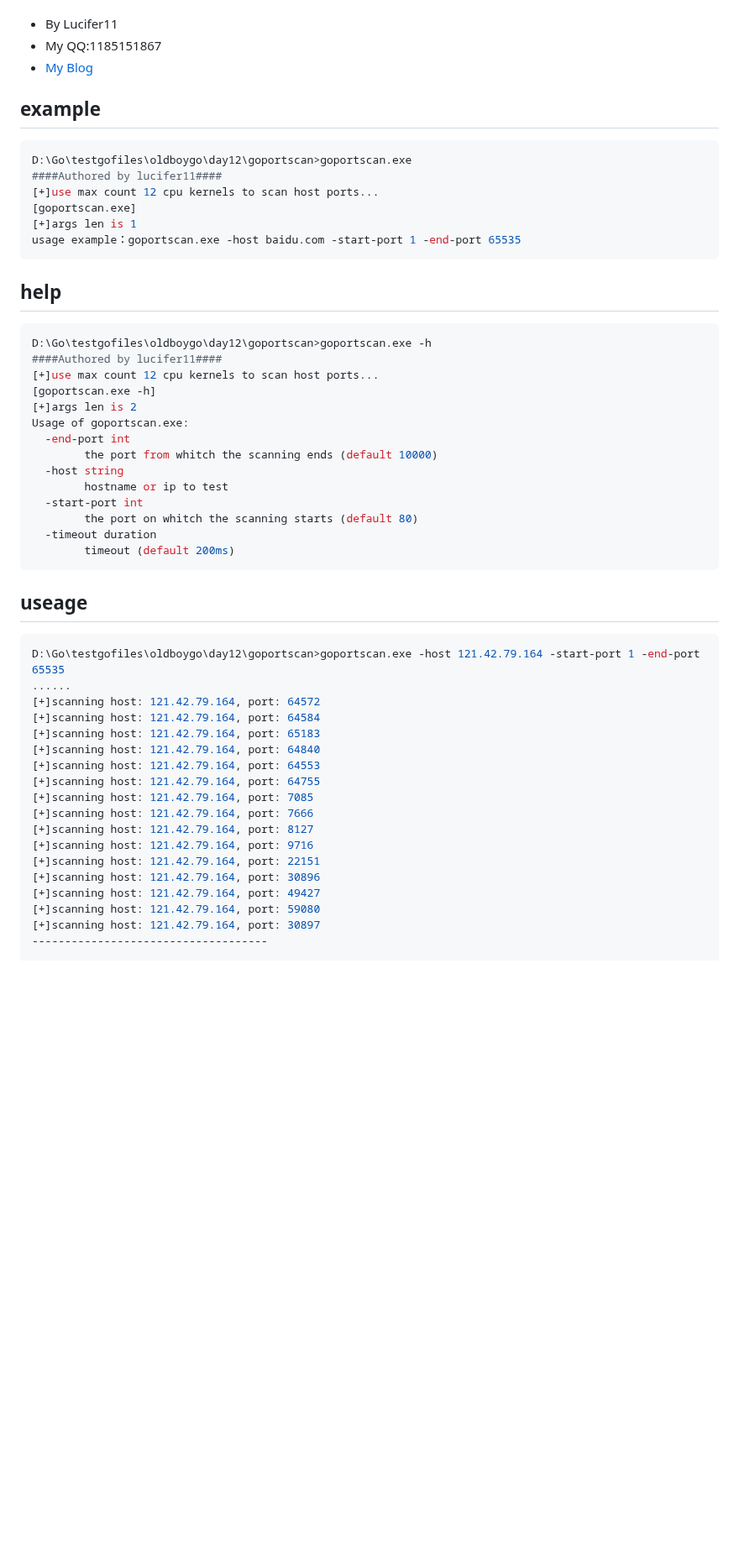
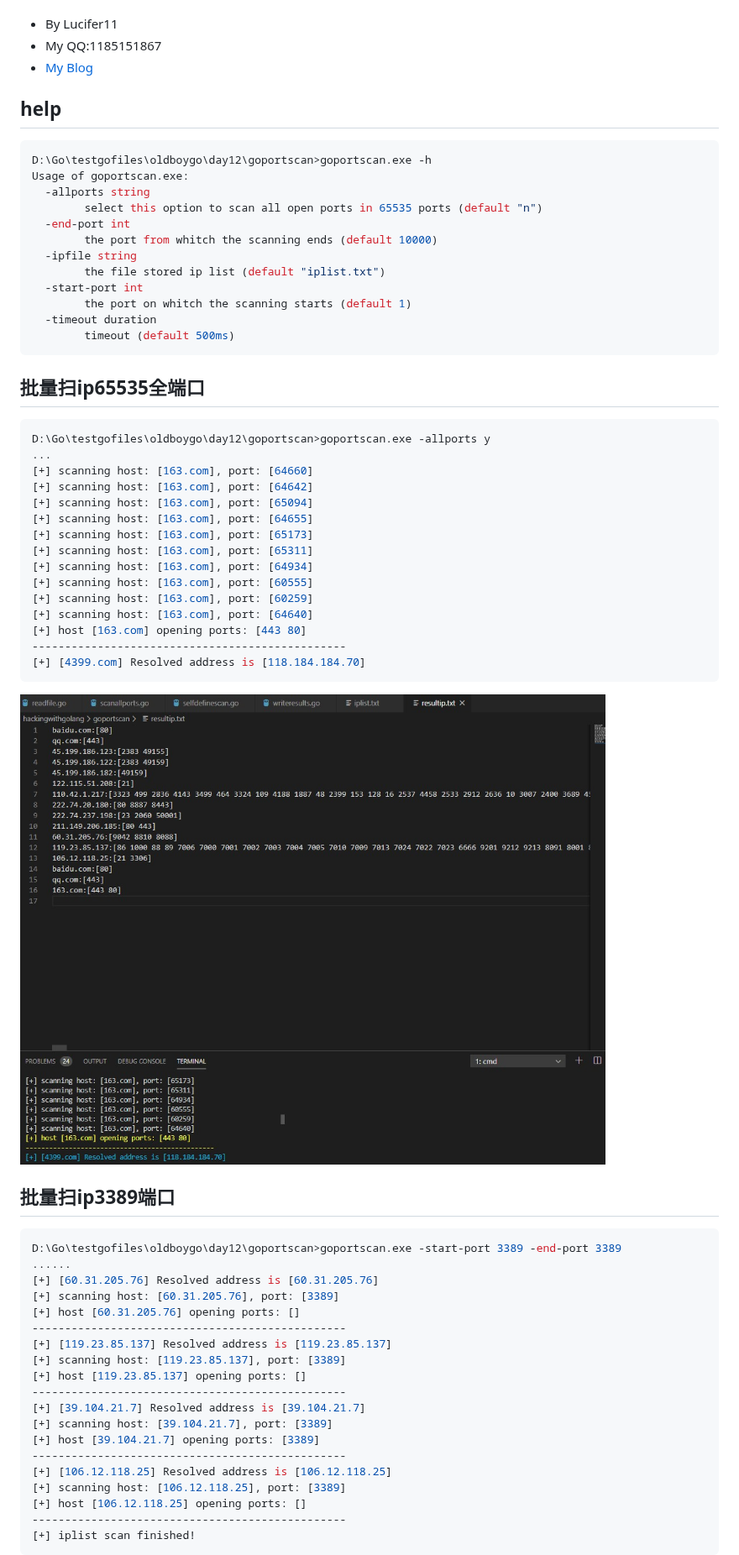
Before and after one commit to FDlucifer/goportscan, a Markdown page: README.md, the part around one of its changes. Shown at 84% size. Rendered like a GitHub page; pictures changed too: pics/allports.jpg (added); blank space fills up the shorter version.

Commit message:
lucifer11

````diff
--- a/README.md
+++ b/README.md
@@ -17,55 +17,67 @@
  - My QQ:1185151867
  - [My Blog](https://fdlucifer.github.io/)
 
-## example
-
-``` bash
-D:\Go\testgofiles\oldboygo\day12\goportscan>goportscan.exe
-####Authored by lucifer11####
-[+]use max count 12 cpu kernels to scan host ports...
-[goportscan.exe]
-[+]args len is 1
-usage example：goportscan.exe -host baidu.com -start-port 1 -end-port 65535
-```
 
 ## help
 
 ``` bash
 D:\Go\testgofiles\oldboygo\day12\goportscan>goportscan.exe -h
-####Authored by lucifer11####
-[+]use max count 12 cpu kernels to scan host ports...
-[goportscan.exe -h]
-[+]args len is 2
 Usage of goportscan.exe:
+  -allports string
+        select this option to scan all open ports in 65535 ports (default "n")
   -end-port int
         the port from whitch the scanning ends (default 10000)
-  -host string
-        hostname or ip to test
+  -ipfile string
+        the file stored ip list (default "iplist.txt")
   -start-port int
-        the port on whitch the scanning starts (default 80)
+        the port on whitch the scanning starts (default 1)
   -timeout duration
-        timeout (default 200ms)
+        timeout (default 500ms)
 ```
 
-## useage
+## 批量扫ip65535全端口
 
 ``` bash
-D:\Go\testgofiles\oldboygo\day12\goportscan>goportscan.exe -host 121.42.79.164 -start-port 1 -end-port 65535
+D:\Go\testgofiles\oldboygo\day12\goportscan>goportscan.exe -allports y
+...
+[+] scanning host: [163.com], port: [64660]
+[+] scanning host: [163.com], port: [64642]
+[+] scanning host: [163.com], port: [65094]
+[+] scanning host: [163.com], port: [64655]
+[+] scanning host: [163.com], port: [65173]
+[+] scanning host: [163.com], port: [65311]
+[+] scanning host: [163.com], port: [64934]
+[+] scanning host: [163.com], port: [60555]
+[+] scanning host: [163.com], port: [60259]
+[+] scanning host: [163.com], port: [64640]
+[+] host [163.com] opening ports: [443 80]
+------------------------------------------------
+[+] [4399.com] Resolved address is [118.184.184.70]
+```
+
+![](/pics/allports.jpg)
+
+## 批量扫ip3389端口
+
+``` bash
+D:\Go\testgofiles\oldboygo\day12\goportscan>goportscan.exe -start-port 3389 -end-port 3389
 ......
-[+]scanning host: 121.42.79.164, port: 64572
-[+]scanning host: 121.42.79.164, port: 64584
-[+]scanning host: 121.42.79.164, port: 65183
-[+]scanning host: 121.42.79.164, port: 64840
-[+]scanning host: 121.42.79.164, port: 64553
-[+]scanning host: 121.42.79.164, port: 64755
-[+]scanning host: 121.42.79.164, port: 7085
-[+]scanning host: 121.42.79.164, port: 7666
-[+]scanning host: 121.42.79.164, port: 8127
-[+]scanning host: 121.42.79.164, port: 9716
-[+]scanning host: 121.42.79.164, port: 22151
-[+]scanning host: 121.42.79.164, port: 30896
-[+]scanning host: 121.42.79.164, port: 49427
-[+]scanning host: 121.42.79.164, port: 59080
-[+]scanning host: 121.42.79.164, port: 30897
-------------------------------------
+[+] [60.31.205.76] Resolved address is [60.31.205.76]
+[+] scanning host: [60.31.205.76], port: [3389]
+[+] host [60.31.205.76] opening ports: []
+------------------------------------------------
+[+] [119.23.85.137] Resolved address is [119.23.85.137]
+[+] scanning host: [119.23.85.137], port: [3389]
+[+] host [119.23.85.137] opening ports: []
+------------------------------------------------
+[+] [39.104.21.7] Resolved address is [39.104.21.7]
+[+] scanning host: [39.104.21.7], port: [3389]
+[+] host [39.104.21.7] opening ports: [3389]
+------------------------------------------------
+[+] [106.12.118.25] Resolved address is [106.12.118.25]
+[+] scanning host: [106.12.118.25], port: [3389]
+[+] host [106.12.118.25] opening ports: []
+------------------------------------------------
+[+] iplist scan finished!
+```
 
````
Also changed, not shown: other parts of README.md (+5 -21 lines), pics/singleport.jpg (added), 7 other files.
